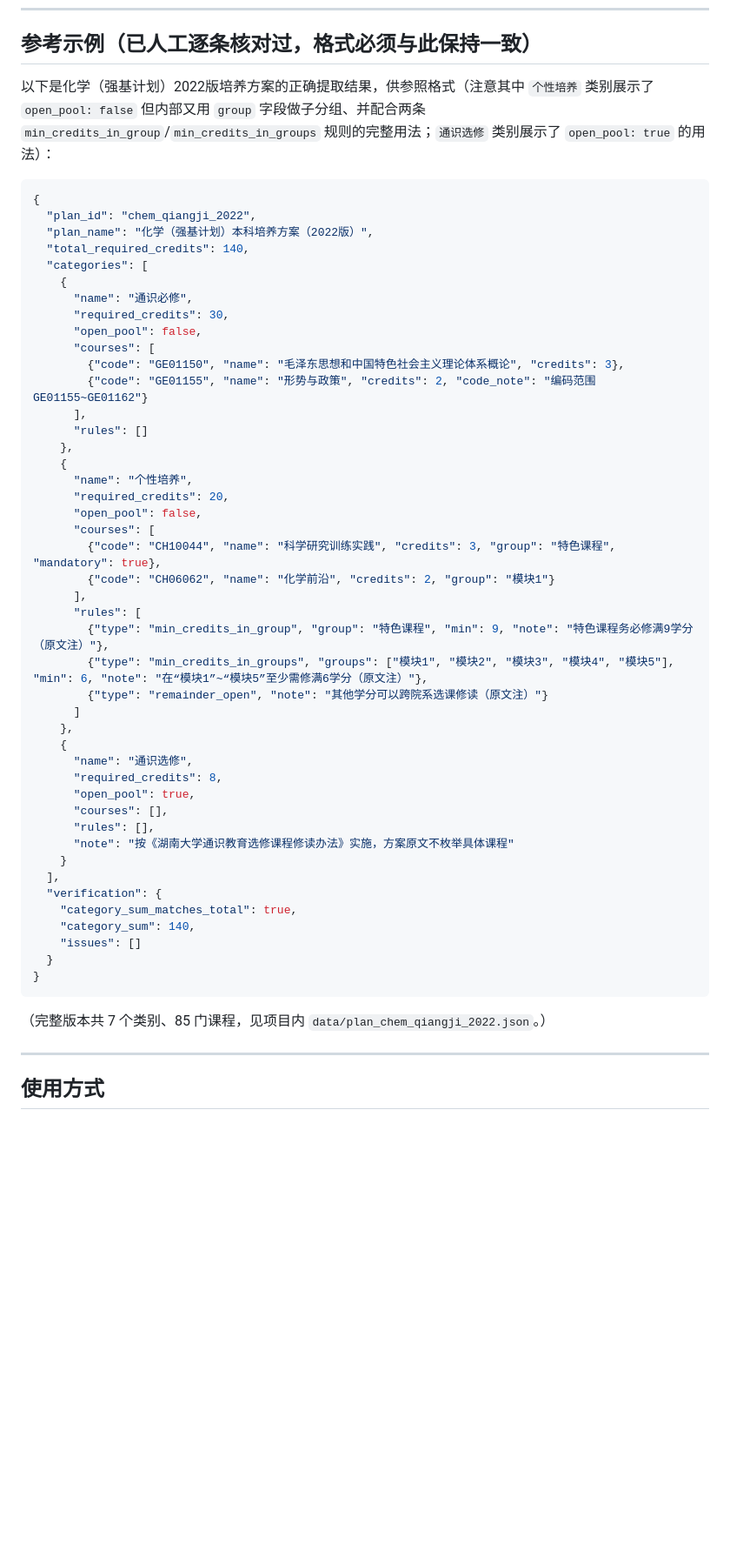
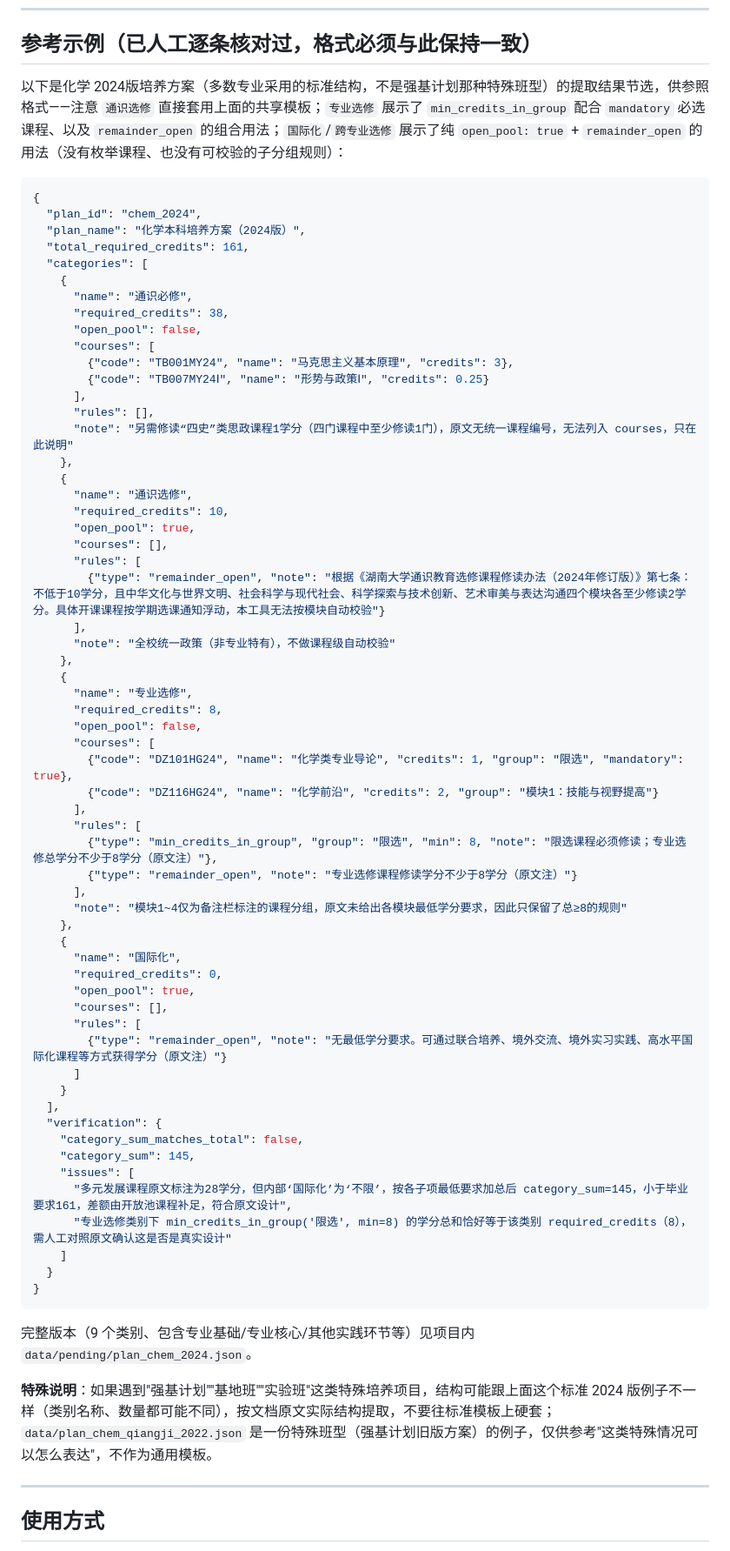
Before and after one commit to Lsy04-c/hnu-credit-check, a Markdown page: docs/培养方案提取任务提示词.md, the part around one of its changes. Shown at 87% size. GitHub-like rendering; blank space fills up the shorter version.

Commit message:
提取提示词参考示例改用2024版化学（主流结构），2022强基版降级为特殊情况说明

````diff
--- a/docs/培养方案提取任务提示词.md
+++ b/docs/培养方案提取任务提示词.md
@@ -113,56 +113,73 @@
 
 ## 参考示例（已人工逐条核对过，格式必须与此保持一致）
 
-以下是化学（强基计划）2022版培养方案的正确提取结果，供参照格式（注意其中 `个性培养` 类别展示了 `open_pool: false` 但内部又用 `group` 字段做子分组、并配合两条 `min_credits_in_group`/`min_credits_in_groups` 规则的完整用法；`通识选修` 类别展示了 `open_pool: true` 的用法）：
+以下是化学 2024版培养方案（多数专业采用的标准结构，不是强基计划那种特殊班型）的提取结果节选，供参照格式——注意 `通识选修` 直接套用上面的共享模板；`专业选修` 展示了 `min_credits_in_group` 配合 `mandatory` 必选课程、以及 `remainder_open` 的组合用法；`国际化`/`跨专业选修` 展示了纯 `open_pool: true` + `remainder_open` 的用法（没有枚举课程、也没有可校验的子分组规则）：
 
 ```json
 {
-  "plan_id": "chem_qiangji_2022",
-  "plan_name": "化学（强基计划）本科培养方案（2022版）",
-  "total_required_credits": 140,
+  "plan_id": "chem_2024",
+  "plan_name": "化学本科培养方案（2024版）",
+  "total_required_credits": 161,
   "categories": [
     {
       "name": "通识必修",
-      "required_credits": 30,
+      "required_credits": 38,
       "open_pool": false,
       "courses": [
-        {"code": "GE01150", "name": "毛泽东思想和中国特色社会主义理论体系概论", "credits": 3},
-        {"code": "GE01155", "name": "形势与政策", "credits": 2, "code_note": "编码范围 GE01155~GE01162"}
+        {"code": "TB001MY24", "name": "马克思主义基本原理", "credits": 3},
+        {"code": "TB007MY24Ⅰ", "name": "形势与政策Ⅰ", "credits": 0.25}
       ],
-      "rules": []
-    },
-    {
-      "name": "个性培养",
-      "required_credits": 20,
-      "open_pool": false,
-      "courses": [
-        {"code": "CH10044", "name": "科学研究训练实践", "credits": 3, "group": "特色课程", "mandatory": true},
-        {"code": "CH06062", "name": "化学前沿", "credits": 2, "group": "模块1"}
-      ],
-      "rules": [
-        {"type": "min_credits_in_group", "group": "特色课程", "min": 9, "note": "特色课程务必修满9学分（原文注）"},
-        {"type": "min_credits_in_groups", "groups": ["模块1", "模块2", "模块3", "模块4", "模块5"], "min": 6, "note": "在“模块1”~“模块5”至少需修满6学分（原文注）"},
-        {"type": "remainder_open", "note": "其他学分可以跨院系选课修读（原文注）"}
-      ]
+      "rules": [],
+      "note": "另需修读“四史”类思政课程1学分（四门课程中至少修读1门），原文无统一课程编号，无法列入 courses，只在此说明"
     },
     {
       "name": "通识选修",
-      "required_credits": 8,
+      "required_credits": 10,
       "open_pool": true,
       "courses": [],
-      "rules": [],
-      "note": "按《湖南大学通识教育选修课程修读办法》实施，方案原文不枚举具体课程"
+      "rules": [
+        {"type": "remainder_open", "note": "根据《湖南大学通识教育选修课程修读办法（2024年修订版）》第七条：不低于10学分，且中华文化与世界文明、社会科学与现代社会、科学探索与技术创新、艺术审美与表达沟通四个模块各至少修读2学分。具体开课课程按学期选课通知浮动，本工具无法按模块自动校验"}
+      ],
+      "note": "全校统一政策（非专业特有），不做课程级自动校验"
+    },
+    {
+      "name": "专业选修",
+      "required_credits": 8,
+      "open_pool": false,
+      "courses": [
+        {"code": "DZ101HG24", "name": "化学类专业导论", "credits": 1, "group": "限选", "mandatory": true},
+        {"code": "DZ116HG24", "name": "化学前沿", "credits": 2, "group": "模块1：技能与视野提高"}
+      ],
+      "rules": [
+        {"type": "min_credits_in_group", "group": "限选", "min": 8, "note": "限选课程必须修读；专业选修总学分不少于8学分（原文注）"},
+        {"type": "remainder_open", "note": "专业选修课程修读学分不少于8学分（原文注）"}
+      ],
+      "note": "模块1~4仅为备注栏标注的课程分组，原文未给出各模块最低学分要求，因此只保留了总≥8的规则"
+    },
+    {
+      "name": "国际化",
+      "required_credits": 0,
+      "open_pool": true,
+      "courses": [],
+      "rules": [
+        {"type": "remainder_open", "note": "无最低学分要求。可通过联合培养、境外交流、境外实习实践、高水平国际化课程等方式获得学分（原文注）"}
+      ]
     }
   ],
   "verification": {
-    "category_sum_matches_total": true,
-    "category_sum": 140,
-    "issues": []
+    "category_sum_matches_total": false,
+    "category_sum": 145,
+    "issues": [
+      "多元发展课程原文标注为28学分，但内部‘国际化’为‘不限’，按各子项最低要求加总后 category_sum=145，小于毕业要求161，差额由开放池课程补足，符合原文设计",
+      "专业选修类别下 min_credits_in_group('限选', min=8) 的学分总和恰好等于该类别 required_credits（8），需人工对照原文确认这是否是真实设计"
+    ]
   }
 }
 ```
 
-（完整版本共 7 个类别、85 门课程，见项目内 `data/plan_chem_qiangji_2022.json`。）
+完整版本（9 个类别、包含专业基础/专业核心/其他实践环节等）见项目内 `data/pending/plan_chem_2024.json`。
+
+**特殊说明**：如果遇到"强基计划""基地班""实验班"这类特殊培养项目，结构可能跟上面这个标准 2024 版例子不一样（类别名称、数量都可能不同），按文档原文实际结构提取，不要往标准模板上硬套；`data/plan_chem_qiangji_2022.json` 是一份特殊班型（强基计划旧版方案）的例子，仅供参考"这类特殊情况可以怎么表达"，不作为通用模板。
 
 ---
 
````
Also changed, not shown: other parts of docs/培养方案提取任务提示词.md (+1 -1 lines).
